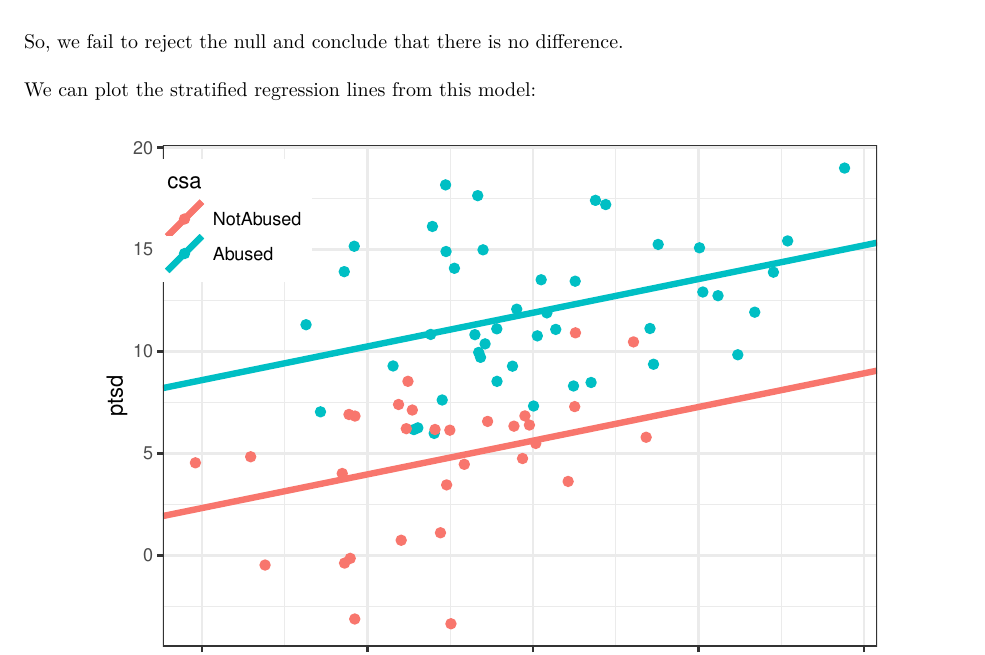
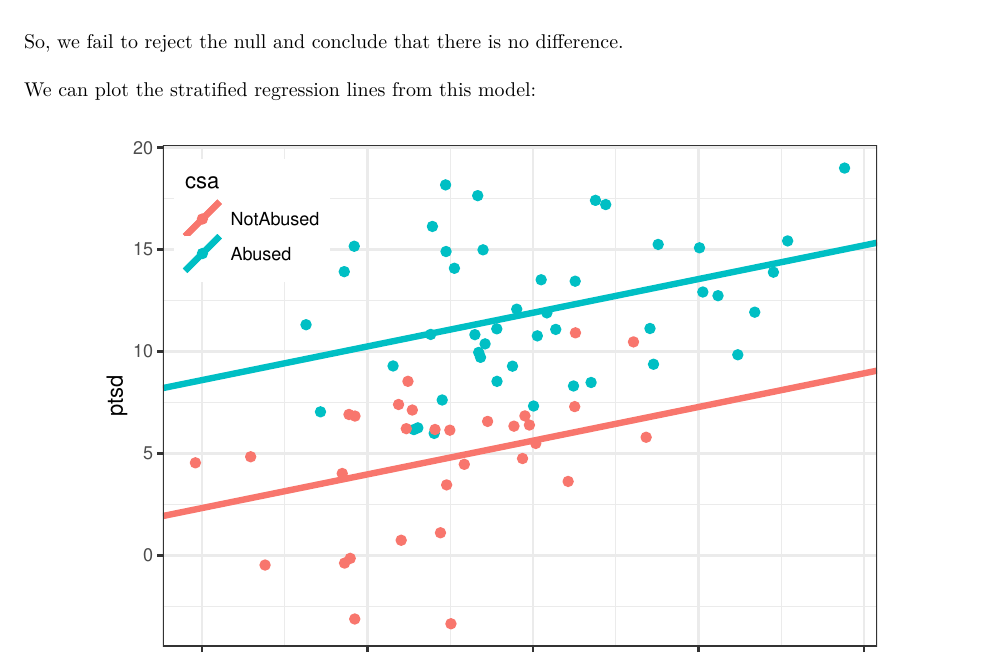
Before and after one commit to dylanmaciel/STAT350_Tutorials, an R Markdown document (STAT350_Tutorial_10.Rmd): part of page 6 of 6, cut so that both start at the same text. The pictures show the output file STAT350_Tutorial_10.pdf that the author committed with the source.

Commit message:
Small change to a plot.

````diff
--- a/STAT350_Tutorial_10.Rmd
+++ b/STAT350_Tutorial_10.Rmd
@@ -162,7 +162,7 @@ We can plot the stratified regression lines from this model:
 ```{r, echo=FALSE, fig.height=4, fig.width=5.5, fig.align='center'}
 ggplot() +
   theme_bw() +
-  theme(legend.position = c(0.1, 0.85)) +
+  theme(legend.position = c(0.125, 0.85)) +
   geom_point(aes(x = cpa, y = ptsd, col = csa), sexab, size = 2) +
   geom_abline(aes(slope = mdl_add$coefficients[2],
                   intercept = mdl_add$coefficients[1],
````
Also changed, not shown: STAT350_Tutorial_10.pdf.
